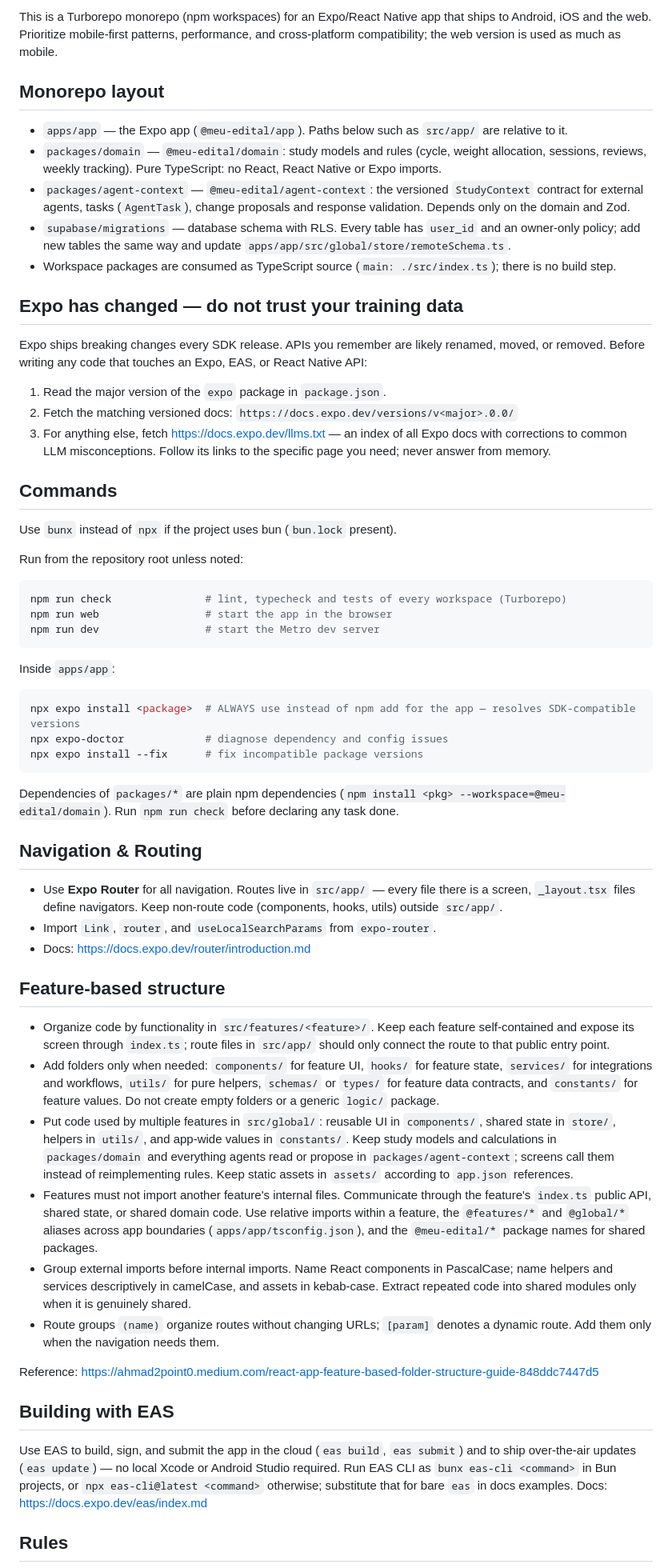
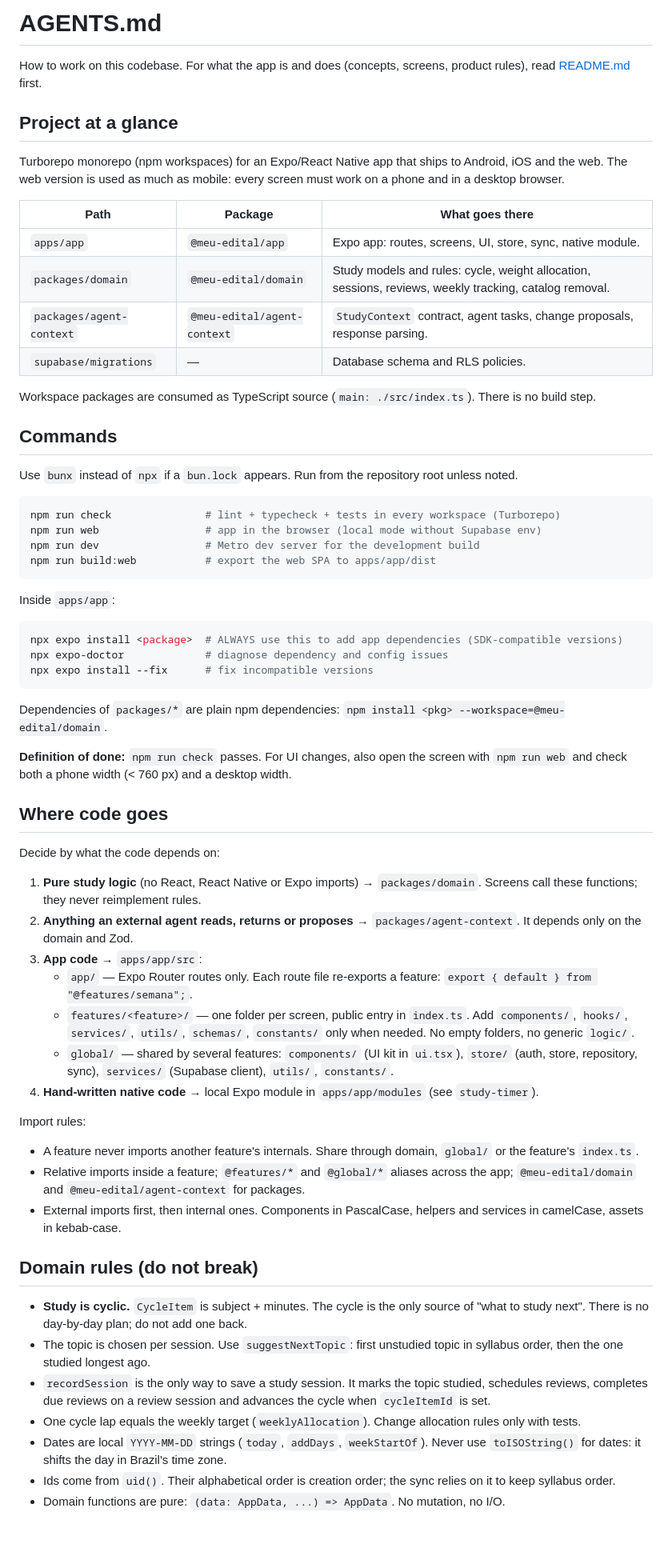
Before and after one commit to diegorezm/meu-edital, a Markdown page: AGENTS.md, the part around one of its changes. Shown at 80% size. Rendered like a GitHub page; blank space fills up the shorter version.

````diff
--- a/AGENTS.md
+++ b/AGENTS.md
@@ -1,64 +1,68 @@
-This is a Turborepo monorepo (npm workspaces) for an Expo/React Native app that ships to Android, iOS and the web. Prioritize mobile-first patterns, performance, and cross-platform compatibility; the web version is used as much as mobile.
+# AGENTS.md
 
-## Monorepo layout
+How to work on this codebase. For what the app is and does (concepts, screens, product rules), read [README.md](README.md) first.
 
-- `apps/app` — the Expo app (`@meu-edital/app`). Paths below such as `src/app/` are relative to it.
-- `packages/domain` — `@meu-edital/domain`: study models and rules (cycle, weight allocation, sessions, reviews, weekly tracking). Pure TypeScript: no React, React Native or Expo imports.
-- `packages/agent-context` — `@meu-edital/agent-context`: the versioned `StudyContext` contract for external agents, tasks (`AgentTask`), change proposals and response validation. Depends only on the domain and Zod.
-- `supabase/migrations` — database schema with RLS. Every table has `user_id` and an owner-only policy; add new tables the same way and update `apps/app/src/global/store/remoteSchema.ts`.
-- Workspace packages are consumed as TypeScript source (`main: ./src/index.ts`); there is no build step.
+## Project at a glance
 
-## Expo has changed — do not trust your training data
+Turborepo monorepo (npm workspaces) for an Expo/React Native app that ships to Android, iOS and the web. The web version is used as much as mobile: every screen must work on a phone and in a desktop browser.
 
-Expo ships breaking changes every SDK release. APIs you remember are likely renamed, moved, or removed. Before writing any code that touches an Expo, EAS, or React Native API:
+| Path | Package | What goes there |
+| --- | --- | --- |
+| `apps/app` | `@meu-edital/app` | Expo app: routes, screens, UI, store, sync, native module. |
+| `packages/domain` | `@meu-edital/domain` | Study models and rules: cycle, weight allocation, sessions, reviews, weekly tracking, catalog removal. |
+| `packages/agent-context` | `@meu-edital/agent-context` | `StudyContext` contract, agent tasks, change proposals, response parsing. |
+| `supabase/migrations` | — | Database schema and RLS policies. |
 
-1. Read the major version of the `expo` package in `package.json`.
-2. Fetch the matching versioned docs: `https://docs.expo.dev/versions/v<major>.0.0/`
-3. For anything else, fetch https://docs.expo.dev/llms.txt — an index of all Expo docs with corrections to common LLM misconceptions. Follow its links to the specific page you need; never answer from memory.
+Workspace packages are consumed as TypeScript source (`main: ./src/index.ts`). There is no build step.
 
 ## Commands
 
-Use `bunx` instead of `npx` if the project uses bun (`bun.lock` present).
-
-Run from the repository root unless noted:
+Use `bunx` instead of `npx` if a `bun.lock` appears. Run from the repository root unless noted.
 
 ```bash
-npm run check               # lint, typecheck and tests of every workspace (Turborepo)
-npm run web                 # start the app in the browser
-npm run dev                 # start the Metro dev server
+npm run check               # lint + typecheck + tests in every workspace (Turborepo)
+npm run web                 # app in the browser (local mode without Supabase env)
+npm run dev                 # Metro dev server for the development build
+npm run build:web           # export the web SPA to apps/app/dist
 ```
 
 Inside `apps/app`:
 
 ```bash
-npx expo install <package>  # ALWAYS use instead of npm add for the app — resolves SDK-compatible versions
+npx expo install <package>  # ALWAYS use this to add app dependencies (SDK-compatible versions)
 npx expo-doctor             # diagnose dependency and config issues
-npx expo install --fix      # fix incompatible package versions
+npx expo install --fix      # fix incompatible versions
 ```
 
-Dependencies of `packages/*` are plain npm dependencies (`npm install <pkg> --workspace=@meu-edital/domain`). Run `npm run check` before declaring any task done.
+Dependencies of `packages/*` are plain npm dependencies: `npm install <pkg> --workspace=@meu-edital/domain`.
 
-## Navigation & Routing
+**Definition of done:** `npm run check` passes. For UI changes, also open the screen with `npm run web` and check both a phone width (< 760 px) and a desktop width.
 
-- Use **Expo Router** for all navigation. Routes live in `src/app/` — every file there is a screen, `_layout.tsx` files define navigators. Keep non-route code (components, hooks, utils) outside `src/app/`.
-- Import `Link`, `router`, and `useLocalSearchParams` from `expo-router`.
-- Docs: https://docs.expo.dev/router/introduction.md
+## Where code goes
 
-## Feature-based structure
+Decide by what the code depends on:
 
-- Organize code by functionality in `src/features/<feature>/`. Keep each feature self-contained and expose its screen through `index.ts`; route files in `src/app/` should only connect the route to that public entry point.
-- Add folders only when needed: `components/` for feature UI, `hooks/` for feature state, `services/` for integrations and workflows, `utils/` for pure helpers, `schemas/` or `types/` for feature data contracts, and `constants/` for feature values. Do not create empty folders or a generic `logic/` package.
-- Put code used by multiple features in `src/global/`: reusable UI in `components/`, shared state in `store/`, helpers in `utils/`, and app-wide values in `constants/`. Keep study models and calculations in `packages/domain` and everything agents read or propose in `packages/agent-context`; screens call them instead of reimplementing rules. Keep static assets in `assets/` according to `app.json` references.
-- Features must not import another feature's internal files. Communicate through the feature's `index.ts` public API, shared state, or shared domain code. Use relative imports within a feature, the `@features/*` and `@global/*` aliases across app boundaries (`apps/app/tsconfig.json`), and the `@meu-edital/*` package names for shared packages.
-- Group external imports before internal imports. Name React components in PascalCase; name helpers and services descriptively in camelCase, and assets in kebab-case. Extract repeated code into shared modules only when it is genuinely shared.
-- Route groups `(name)` organize routes without changing URLs; `[param]` denotes a dynamic route. Add them only when the navigation needs them.
+1. **Pure study logic** (no React, React Native or Expo imports) → `packages/domain`. Screens call these functions; they never reimplement rules.
+2. **Anything an external agent reads, returns or proposes** → `packages/agent-context`. It depends only on the domain and Zod.
+3. **App code** → `apps/app/src`:
+   - `app/` — Expo Router routes only. Each route file re-exports a feature: `export { default } from "@features/semana";`.
+   - `features/<feature>/` — one folder per screen, public entry in `index.ts`. Add `components/`, `hooks/`, `services/`, `utils/`, `schemas/`, `constants/` only when needed. No empty folders, no generic `logic/`.
+   - `global/` — shared by several features: `components/` (UI kit in `ui.tsx`), `store/` (auth, store, repository, sync), `services/` (Supabase client), `utils/`, `constants/`.
+4. **Hand-written native code** → local Expo module in `apps/app/modules` (see `study-timer`).
 
-Reference: https://ahmad2point0.medium.com/react-app-feature-based-folder-structure-guide-848ddc7447d5
+Import rules:
 
-## Building with EAS
+- A feature never imports another feature's internals. Share through domain, `global/` or the feature's `index.ts`.
+- Relative imports inside a feature; `@features/*` and `@global/*` aliases across the app; `@meu-edital/domain` and `@meu-edital/agent-context` for packages.
+- External imports first, then internal ones. Components in PascalCase, helpers and services in camelCase, assets in kebab-case.
 
-Use EAS to build, sign, and submit the app in the cloud (`eas build`, `eas submit`) and to ship over-the-air updates (`eas update`) — no local Xcode or Android Studio required. Run EAS CLI as `bunx eas-cli <command>` in Bun projects, or `npx eas-cli@latest <command>` otherwise; substitute that for bare `eas` in docs examples.
-Docs: https://docs.expo.dev/eas/index.md
+## Domain rules (do not break)
 
-## Rules
+- **Study is cyclic.** `CycleItem` is subject + minutes. The cycle is the only source of "what to study next". There is no day-by-day plan; do not add one back.
+- The topic is chosen per session. Use `suggestNextTopic`: first unstudied topic in syllabus order, then the one studied longest ago.
+- `recordSession` is the only way to save a study session. It marks the topic studied, schedules reviews, completes due reviews on a review session and advances the cycle when `cycleItemId` is set.
+- One cycle lap equals the weekly target (`weeklyAllocation`). Change allocation rules only with tests.
+- Dates are local `YYYY-MM-DD` strings (`today`, `addDays`, `weekStartOf`). Never use `toISOString()` for dates: it shifts the day in Brazil's time zone.
+- Ids come from `uid()`. Their alphabetical order is creation order; the sync relies on it to keep syllabus order.
+- Domain functions are pure: `(data: AppData, ...) => AppData`. No mutation, no I/O.
 
````
Also changed, not shown: other parts of AGENTS.md (+59 -6 lines), README.md (+74 -43 lines).
